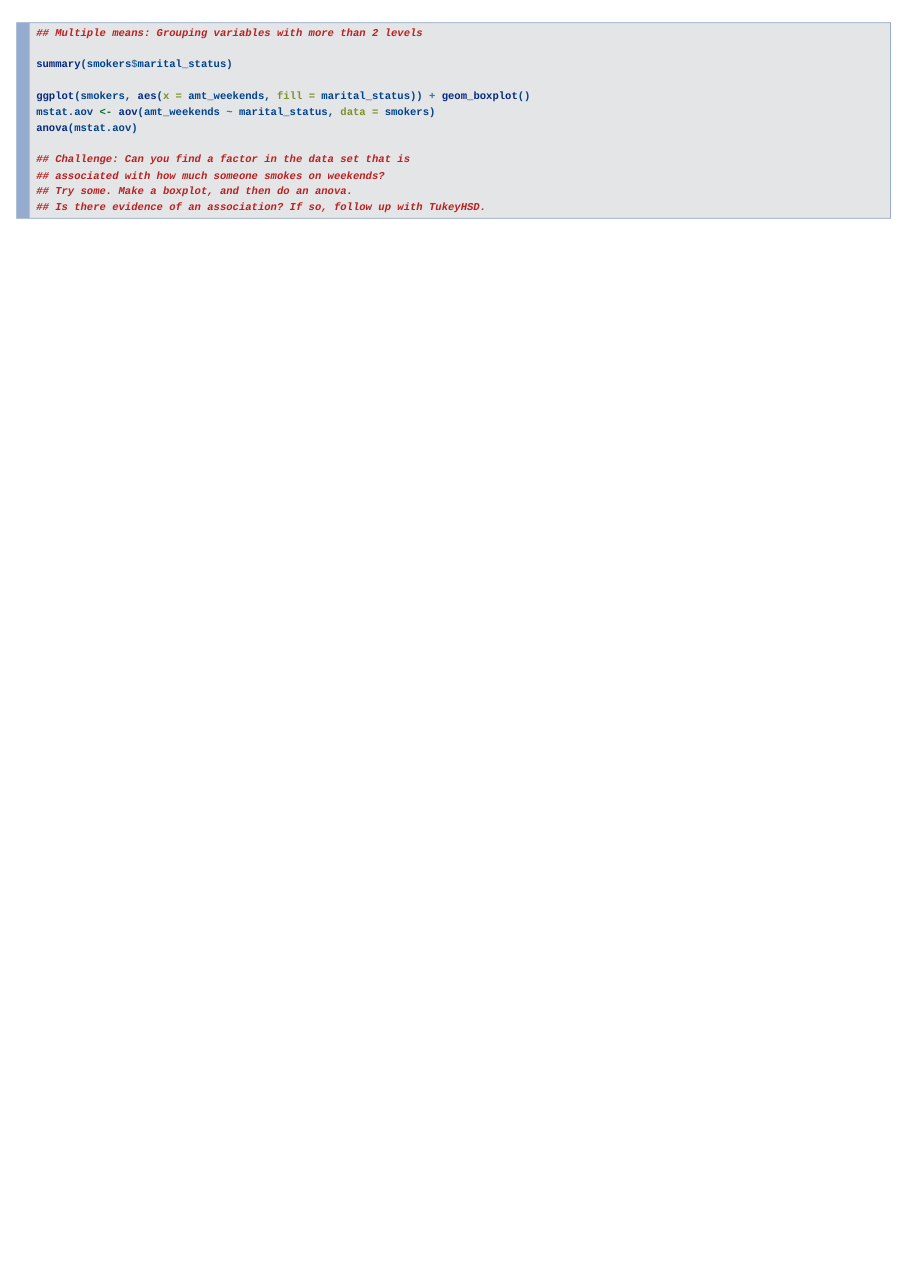
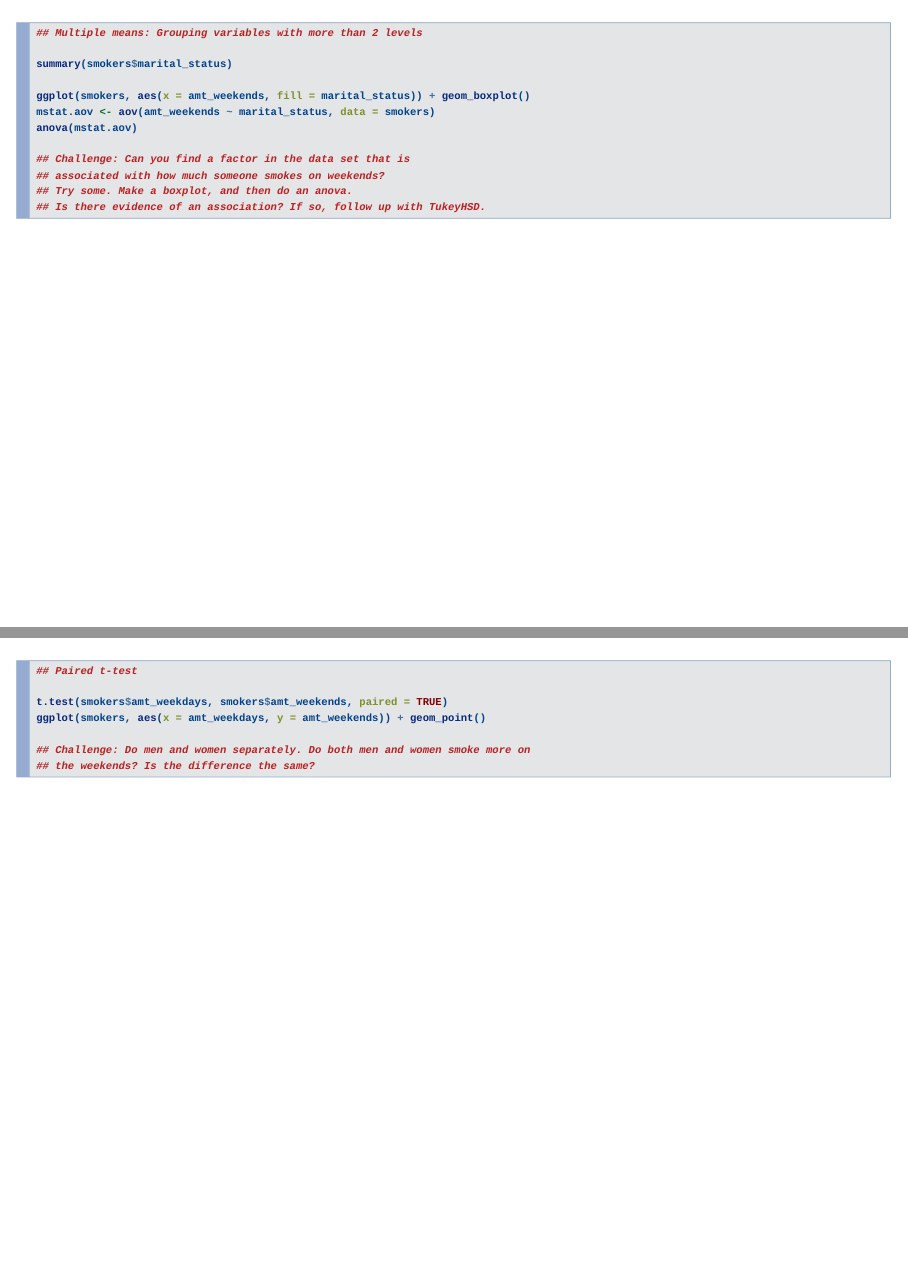
Before and after one commit to djhunter/intro-stats, an R Markdown document (slides/23b-num_infer_R.Rmd): page 9 of 9 before the commit and pages 9 and 10 of 10 after it, the two joined at a grey line. Rendered offline with R 4.5, knitr and Pandoc, with nearby package versions; drawn as Slidy slides in place of the format the file asks for.

Commit message:
added an example

````diff
--- a/slides/23b-num_infer_R.Rmd
+++ b/slides/23b-num_infer_R.Rmd
@@ -110,3 +110,15 @@ anova(mstat.aov)
 ## Try some. Make a boxplot, and then do an anova.
 ## Is there evidence of an association? If so, follow up with TukeyHSD.
 ```
+
+---
+
+```{r, eval = FALSE}
+## Paired t-test
+
+t.test(smokers$amt_weekdays, smokers$amt_weekends, paired = TRUE)
+ggplot(smokers, aes(x = amt_weekdays, y = amt_weekends)) + geom_point()
+
+## Challenge: Do men and women separately. Do both men and women smoke more on
+## the weekends? Is the difference the same?
+```
````
Also changed, not shown: R/num_infer.R (+7 -0 lines), slides/23b-num_infer_R.html.
